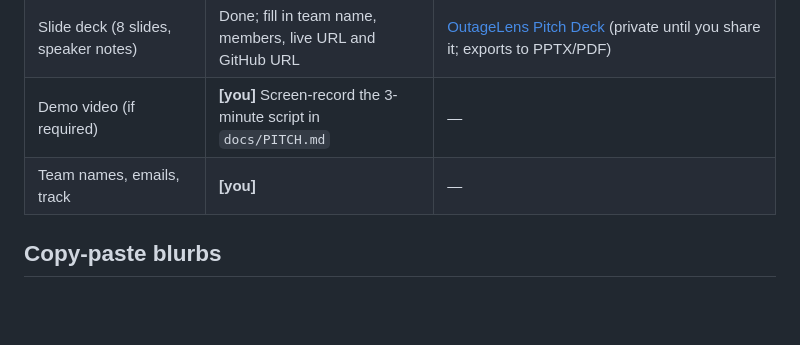
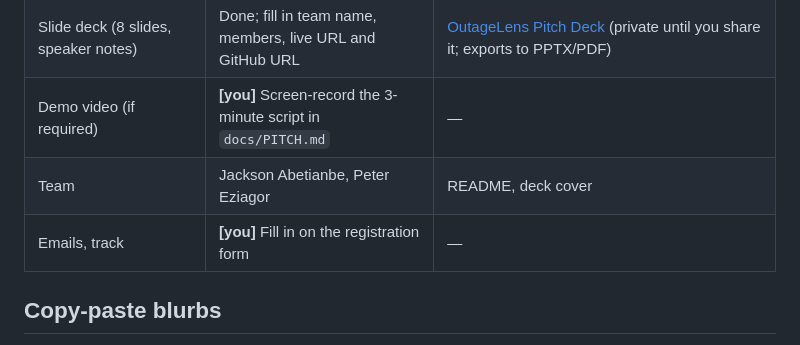
Before and after one commit to Jae3y/outagelens, a Markdown page: docs/SUBMISSION.md, the part around the change. Drawn GitHub-style; blank space fills up the shorter version.

```diff
--- a/docs/SUBMISSION.md
+++ b/docs/SUBMISSION.md
@@ -36,7 +36,8 @@ details; everything else is in this repository and working.
 | Source repository | Done, public | https://github.com/Jae3y/outagelens |
 | Slide deck (8 slides, speaker notes) | Done; fill in team name, members, live URL and GitHub URL | [OutageLens Pitch Deck](https://claude.ai/artifact/Y2qRaHkqfNfApvnGKohijR) (private until you share it; exports to PPTX/PDF) |
 | Demo video (if required) | **[you]** Screen-record the 3-minute script in `docs/PITCH.md` | — |
-| Team names, emails, track | **[you]** | — |
+| Team | Jackson Abetianbe, Peter Eziagor | README, deck cover |
+| Emails, track | **[you]** Fill in on the registration form | — |
 
 ## Copy-paste blurbs
 
```
Also changed, not shown: README.md (+2 -1 lines).
